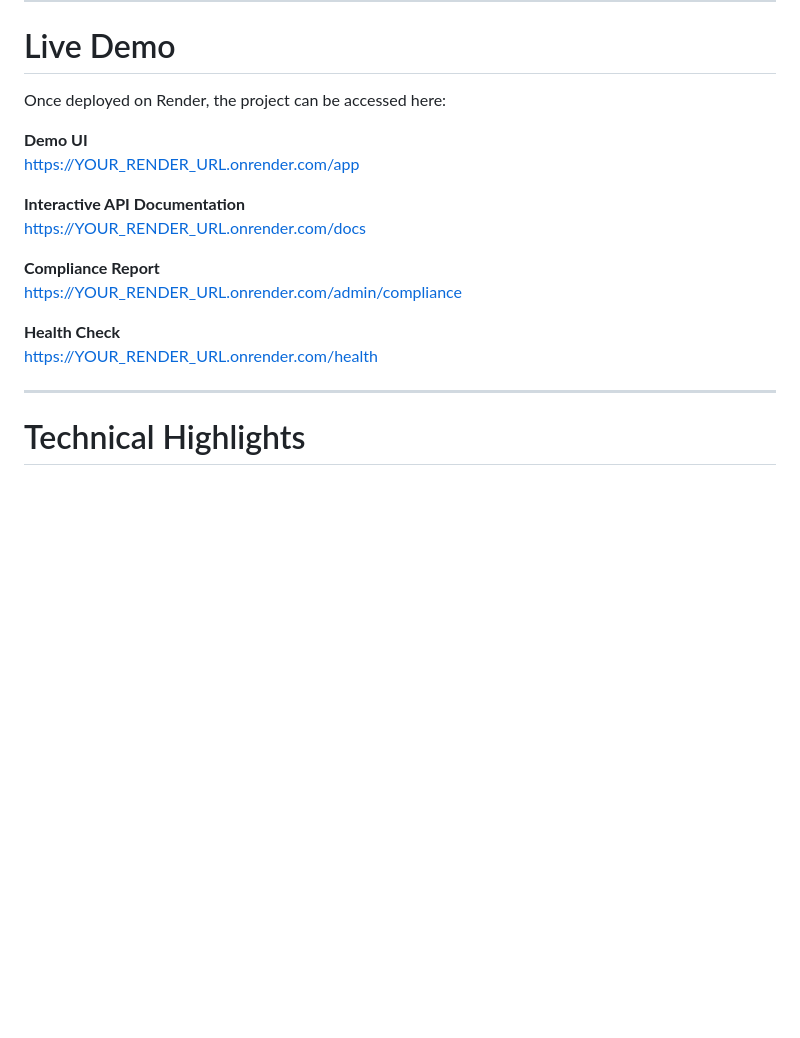
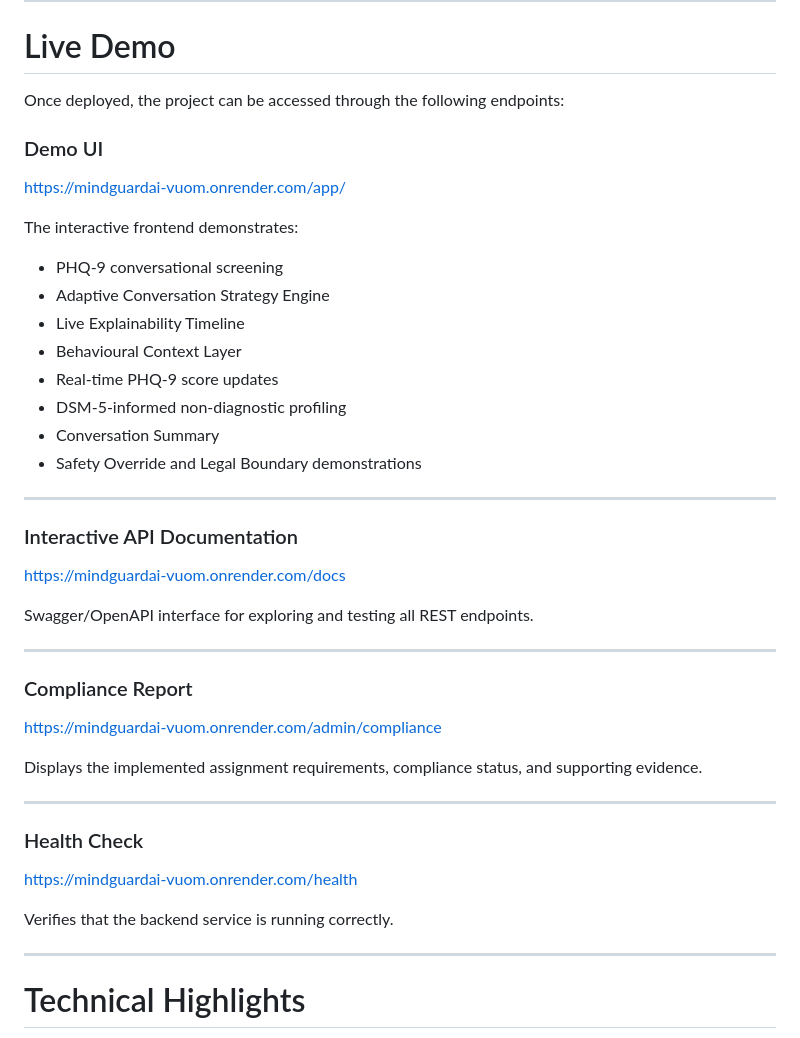
Before and after one commit to Titiksha-P/MindGuardAI, a Markdown page: README.md, the part around the change. GitHub-like rendering; blank space fills up the shorter version.

Commit message:
Revise demo links and improve API documentation
Updated deployment URLs and enhanced API documentation section with details on functionality and health check.

```diff
--- a/README.md
+++ b/README.md
@@ -15,19 +15,41 @@ MindGuard AI was developed as a technical assignment to demonstrate backend arch
 
 # Live Demo
 
-Once deployed on Render, the project can be accessed here:
+Once deployed, the project can be accessed through the following endpoints:
 
-**Demo UI**
-https://YOUR_RENDER_URL.onrender.com/app
+### Demo UI
+https://mindguardai-vuom.onrender.com/app/
 
-**Interactive API Documentation**
-https://YOUR_RENDER_URL.onrender.com/docs
+The interactive frontend demonstrates:
+- PHQ-9 conversational screening
+- Adaptive Conversation Strategy Engine
+- Live Explainability Timeline
+- Behavioural Context Layer
+- Real-time PHQ-9 score updates
+- DSM-5-informed non-diagnostic profiling
+- Conversation Summary
+- Safety Override and Legal Boundary demonstrations
 
-**Compliance Report**
-https://YOUR_RENDER_URL.onrender.com/admin/compliance
+---
 
-**Health Check**
-https://YOUR_RENDER_URL.onrender.com/health
+### Interactive API Documentation
+https://mindguardai-vuom.onrender.com/docs
+
+Swagger/OpenAPI interface for exploring and testing all REST endpoints.
+
+---
+
+### Compliance Report
+https://mindguardai-vuom.onrender.com/admin/compliance
+
+Displays the implemented assignment requirements, compliance status, and supporting evidence.
+
+---
+
+### Health Check
+https://mindguardai-vuom.onrender.com/health
+
+Verifies that the backend service is running correctly.
 
 ---
 
```
